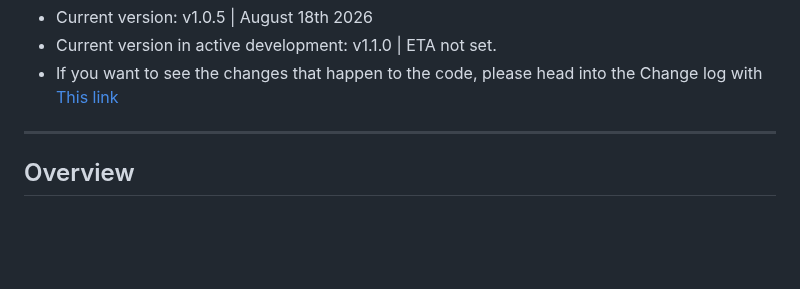
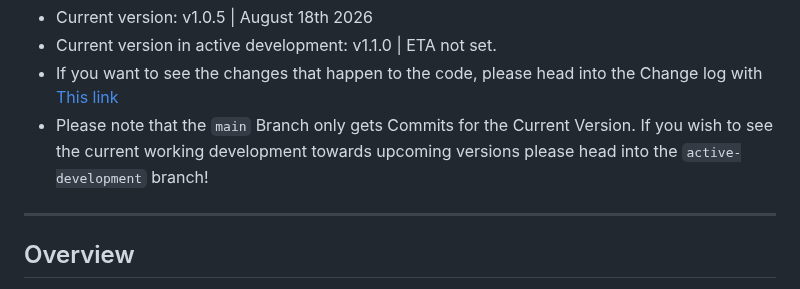
Before and after one commit to hackintosh-user/VFS5011-hackintosh, a Markdown page: README.md, the part around the change. GitHub-like rendering; blank space fills up the shorter version.

Commit message:
Update README info about branches
Added note about the 'active-development' branch for upcoming versions.

````diff
--- a/README.md
+++ b/README.md
@@ -13,6 +13,7 @@
   * Current version: v1.0.5 | August 18th 2026
   * Current version in active development: v1.1.0 | ETA not set.
   * If you want to see the changes that happen to the code, please head into the Change log with [This link](https://github.com/hackintosh-user/VFS5011-hackintosh/blob/main/CHANGELOG.md)
+  * Please note that the ```main``` Branch only gets Commits for the Current Version. If you wish to see the current working development towards upcoming versions please head into the ```active-development``` branch!
 </p>
 
 ---
````
